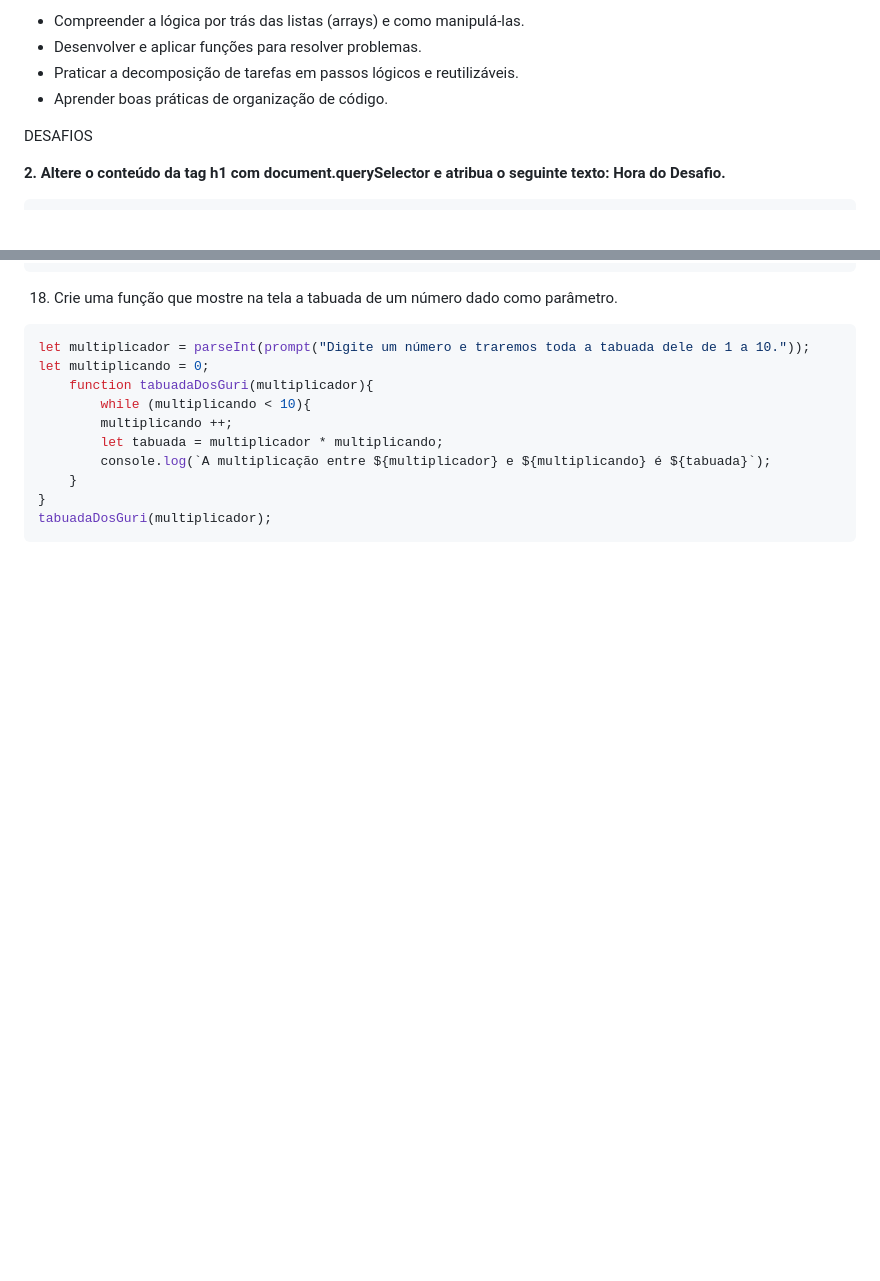
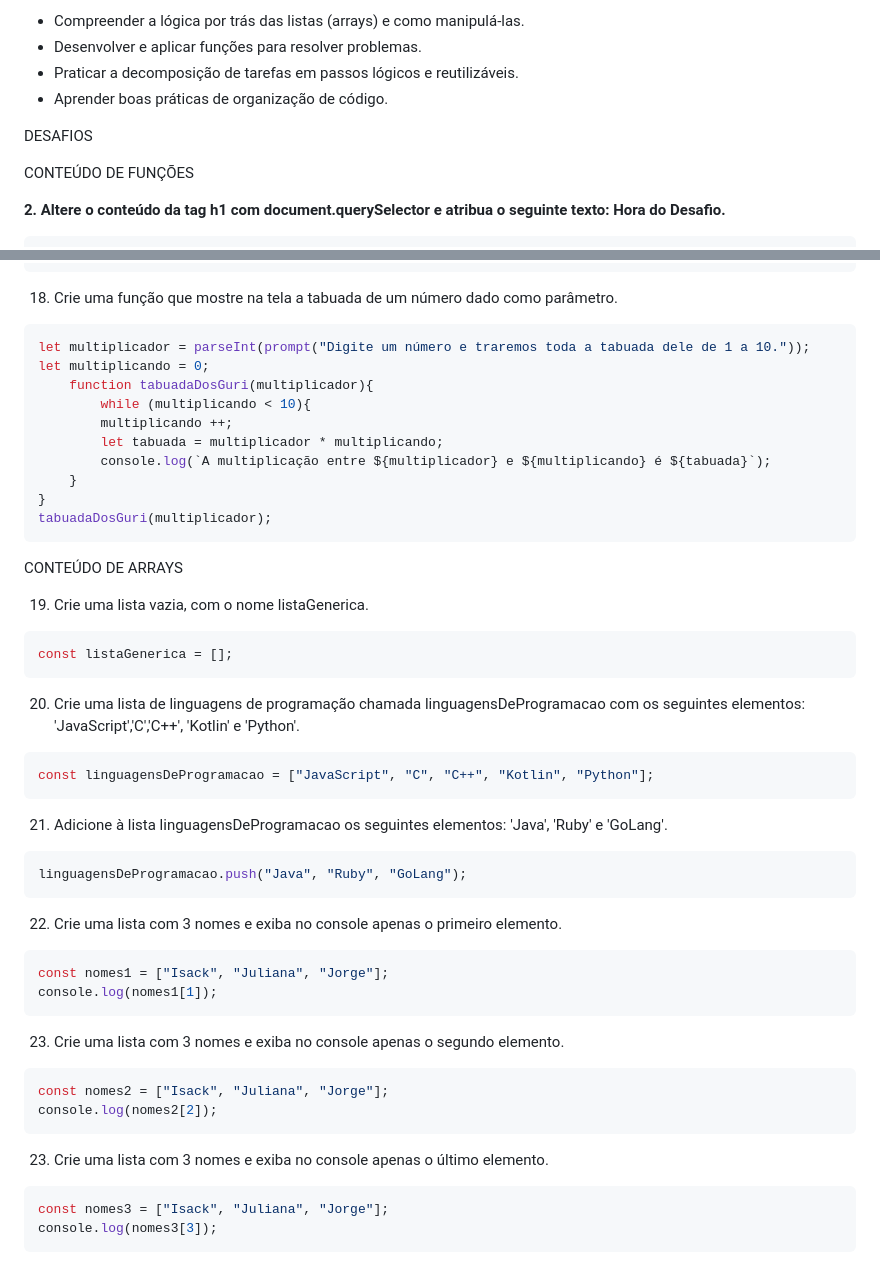
Before and after one commit to isademelo/Alura-Logica-de-programa-o-funcoes-e-listas-com-javascript, a Markdown page: README.md, 2 parts joined by grey strips. Drawn GitHub-style; blank space fills up the shorter version.

````diff
--- a/README.md
+++ b/README.md
@@ -9,6 +9,8 @@
  * Aprender boas práticas de organização de código.
 
 DESAFIOS
+
+CONTEÚDO DE FUNÇÕES
 
 **2. Altere o conteúdo da tag h1 com document.querySelector e atribua o seguinte texto: Hora do Desafio.**
 
@@ -223,3 +225,44 @@ let multiplicando = 0;
 }
 tabuadaDosGuri(multiplicador);
 ```
+
+CONTEÚDO DE ARRAYS
+
+19. Crie uma lista vazia, com o nome listaGenerica.
+
+```ruby
+const listaGenerica = [];
+```
+
+20. Crie uma lista de linguagens de programação chamada linguagensDeProgramacao com os seguintes elementos: 'JavaScript','C','C++', 'Kotlin' e 'Python'.
+
+```ruby
+const linguagensDeProgramacao = ["JavaScript", "C", "C++", "Kotlin", "Python"];
+```
+
+21. Adicione à lista linguagensDeProgramacao os seguintes elementos: 'Java', 'Ruby' e 'GoLang'.
+
+``` ruby
+linguagensDeProgramacao.push("Java", "Ruby", "GoLang");
+```
+
+22. Crie uma lista com 3 nomes e exiba no console apenas o primeiro elemento.
+
+```ruby
+const nomes1 = ["Isack", "Juliana", "Jorge"];
+console.log(nomes1[1]);
+```
+
+23. Crie uma lista com 3 nomes e exiba no console apenas o segundo elemento.
+
+```ruby
+const nomes2 = ["Isack", "Juliana", "Jorge"];
+console.log(nomes2[2]);
+```
+
+23. Crie uma lista com 3 nomes e exiba no console apenas o último elemento.
+
+```ruby
+const nomes3 = ["Isack", "Juliana", "Jorge"];
+console.log(nomes3[3]);
+```
````
